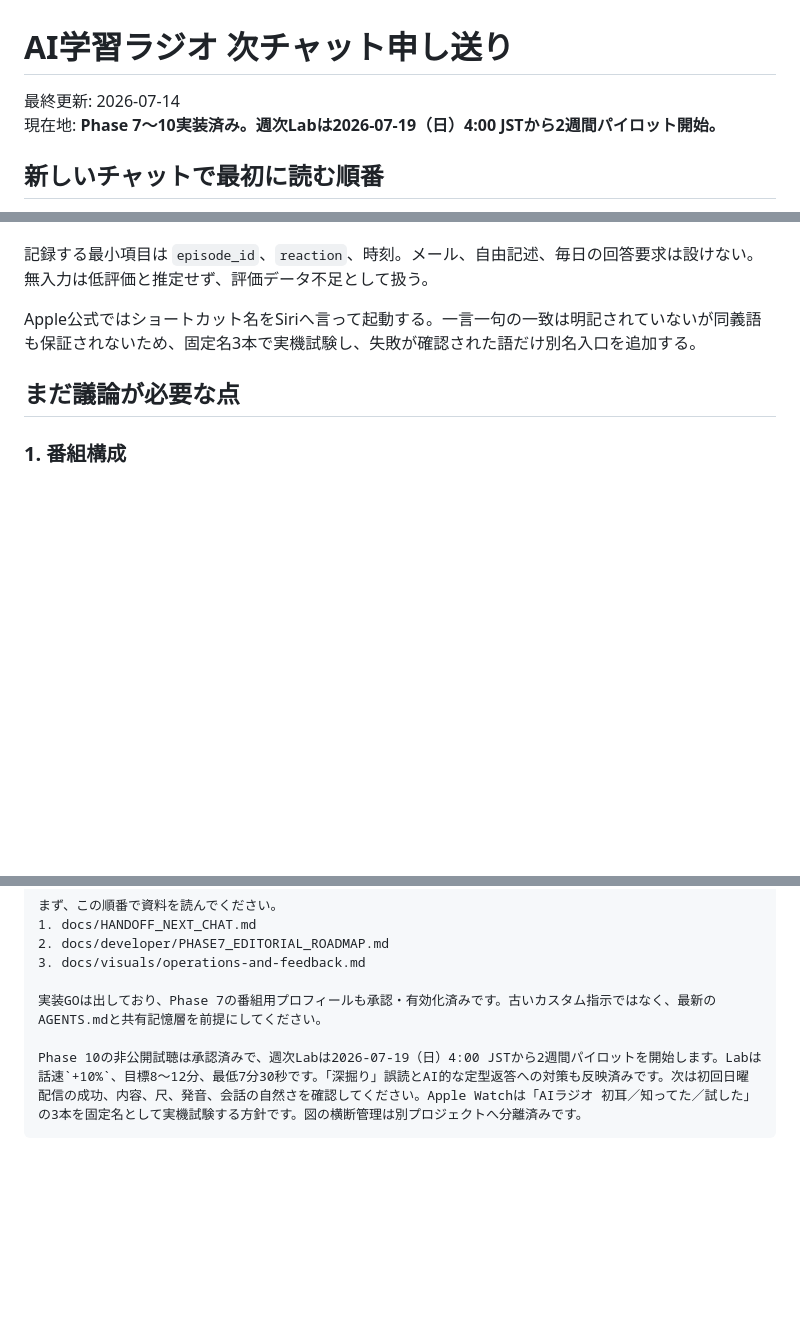
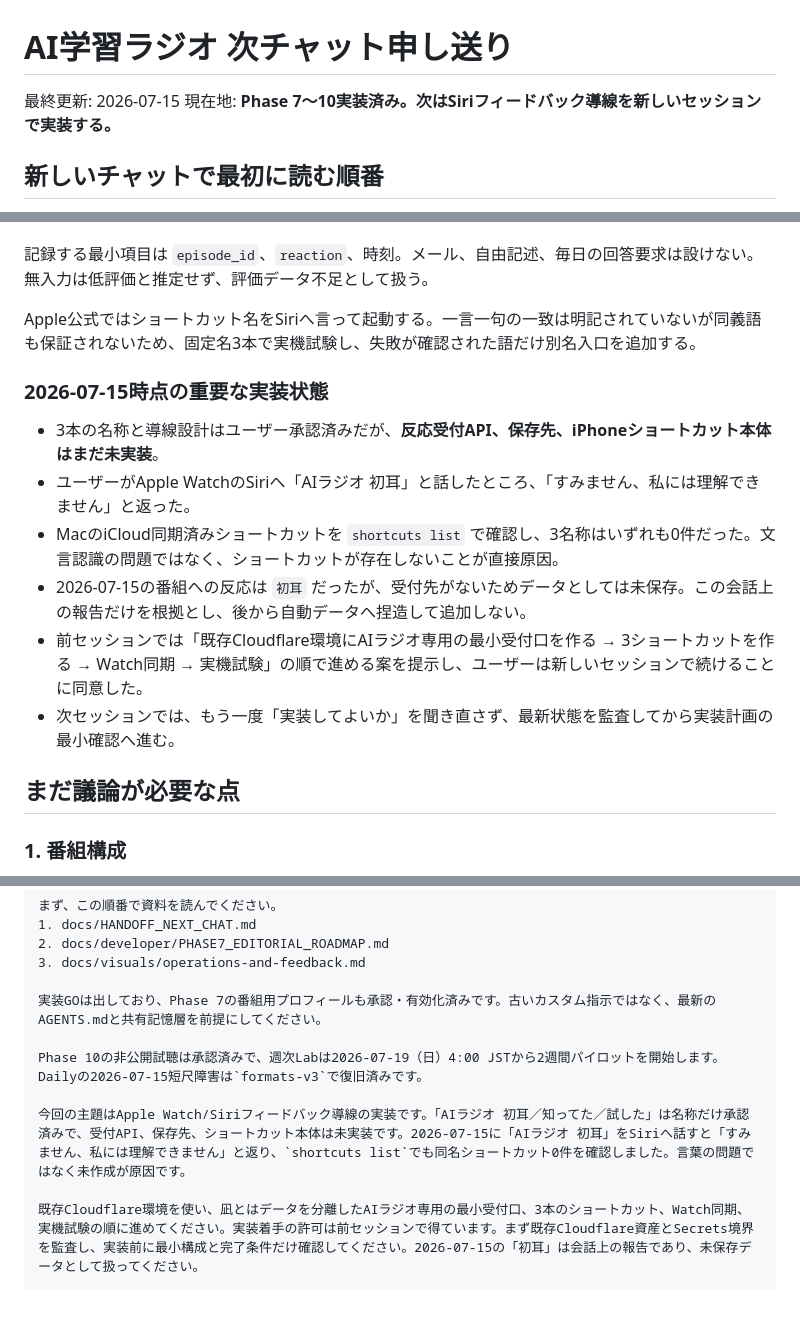
Before and after one commit to hachimarua/ai-podcast, a Markdown page: docs/HANDOFF_NEXT_CHAT.md, 3 parts joined by grey strips. GitHub-like rendering; blank space fills up the shorter version.

Commit message:
docs: hand off Siri feedback implementation

````diff
--- a/docs/HANDOFF_NEXT_CHAT.md
+++ b/docs/HANDOFF_NEXT_CHAT.md
@@ -1,7 +1,7 @@
 # AI学習ラジオ 次チャット申し送り
 
-最終更新: 2026-07-14
-現在地: **Phase 7〜10実装済み。週次Labは2026-07-19（日）4:00 JSTから2週間パイロット開始。**
+最終更新: 2026-07-15
+現在地: **Phase 7〜10実装済み。次はSiriフィードバック導線を新しいセッションで実装する。**
 
 ## 新しいチャットで最初に読む順番
 
@@ -54,6 +54,15 @@ Codexの節目レビュー候補は、番組用プロフィール初回承認、
 
 Apple公式ではショートカット名をSiriへ言って起動する。一言一句の一致は明記されていないが同義語も保証されないため、固定名3本で実機試験し、失敗が確認された語だけ別名入口を追加する。
 
+### 2026-07-15時点の重要な実装状態
+
+- 3本の名称と導線設計はユーザー承認済みだが、**反応受付API、保存先、iPhoneショートカット本体はまだ未実装**。
+- ユーザーがApple WatchのSiriへ「AIラジオ 初耳」と話したところ、「すみません、私には理解できません」と返った。
+- MacのiCloud同期済みショートカットを `shortcuts list` で確認し、3名称はいずれも0件だった。文言認識の問題ではなく、ショートカットが存在しないことが直接原因。
+- 2026-07-15の番組への反応は `初耳` だったが、受付先がないためデータとしては未保存。この会話上の報告だけを根拠とし、後から自動データへ捏造して追加しない。
+- 前セッションでは「既存Cloudflare環境にAIラジオ専用の最小受付口を作る → 3ショートカットを作る → Watch同期 → 実機試験」の順で進める案を提示し、ユーザーは新しいセッションで続けることに同意した。
+- 次セッションでは、もう一度「実装してよいか」を聞き直さず、最新状態を監査してから実装計画の最小確認へ進む。
+
 ## まだ議論が必要な点
 
 ### 1. 番組構成
@@ -135,5 +145,9 @@ AI学習ラジオの改善設計について、前チャットから議論を続
 
 実装GOは出しており、Phase 7の番組用プロフィールも承認・有効化済みです。古いカスタム指示ではなく、最新のAGENTS.mdと共有記憶層を前提にしてください。
 
-Phase 10の非公開試聴は承認済みで、週次Labは2026-07-19（日）4:00 JSTから2週間パイロットを開始します。Labは話速`+10%`、目標8〜12分、最低7分30秒です。「深掘り」誤読とAI的な定型返答への対策も反映済みです。次は初回日曜配信の成功、内容、尺、発音、会話の自然さを確認してください。Apple Watchは「AIラジオ 初耳／知ってた／試した」の3本を固定名として実機試験する方針です。図の横断管理は別プロジェクトへ分離済みです。
+Phase 10の非公開試聴は承認済みで、週次Labは2026-07-19（日）4:00 JSTから2週間パイロットを開始します。Dailyの2026-07-15短尺障害は`formats-v3`で復旧済みです。
+
+今回の主題はApple Watch/Siriフィードバック導線の実装です。「AIラジオ 初耳／知ってた／試した」は名称だけ承認済みで、受付API、保存先、ショートカット本体は未実装です。2026-07-15に「AIラジオ 初耳」をSiriへ話すと「すみません、私には理解できません」と返り、`shortcuts list`でも同名ショートカット0件を確認しました。言葉の問題ではなく未作成が原因です。
+
+既存Cloudflare環境を使い、凪とはデータを分離したAIラジオ専用の最小受付口、3本のショートカット、Watch同期、実機試験の順に進めてください。実装着手の許可は前セッションで得ています。まず既存Cloudflare資産とSecrets境界を監査し、実装前に最小構成と完了条件だけ確認してください。2026-07-15の「初耳」は会話上の報告であり、未保存データとして扱ってください。
 ```
````
Also changed, not shown: other parts of docs/HANDOFF_NEXT_CHAT.md (+3 -2 lines), docs/visuals/operations-and-feedback.md (+4 -2 lines).
